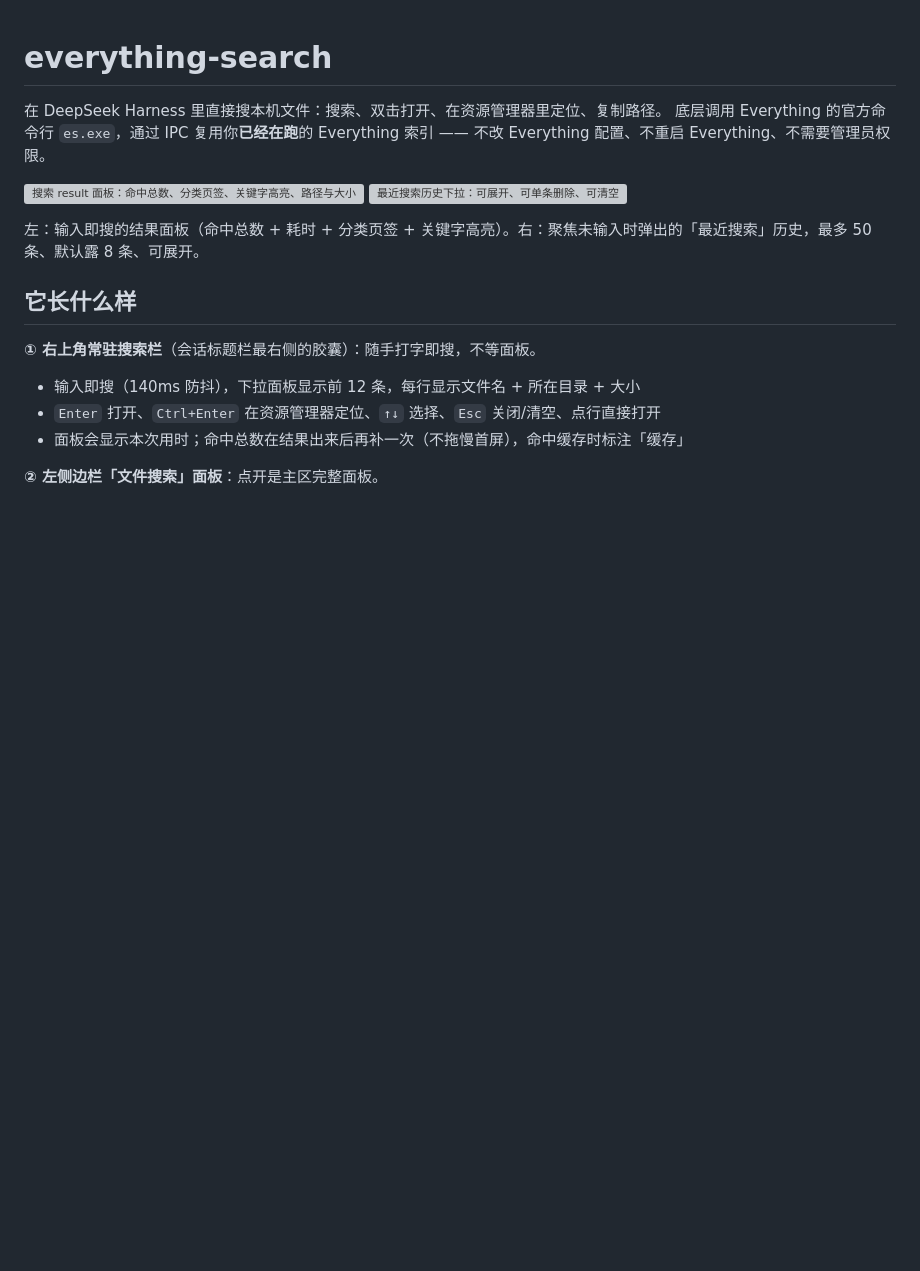
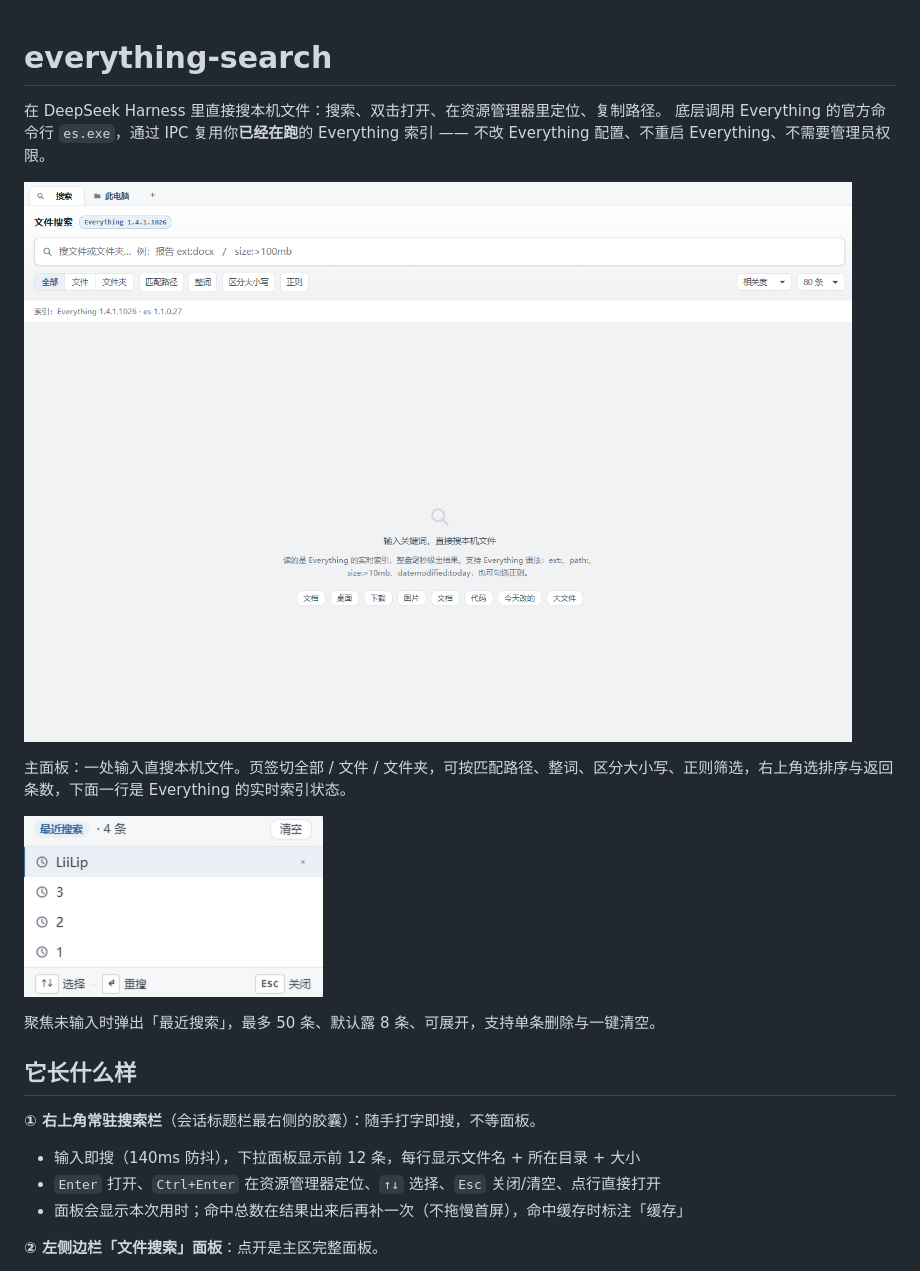
Before and after one commit to LiiLip/everything-search, a Markdown page: README.md, the part around the change. GitHub-like rendering; pictures changed too: screenshots/1-search-panel.png (added), screenshots/2-recent-history.png; blank space fills up the shorter version; grey boxes are pictures that could not be loaded.

Commit message:
docs: replace storefront screenshots with clean panel + history shots

```diff
--- a/README.md
+++ b/README.md
@@ -4,11 +4,16 @@
 底层调用 Everything 的官方命令行 `es.exe`，通过 IPC 复用你**已经在跑**的 Everything 索引 —— 不改 Everything 配置、不重启 Everything、不需要管理员权限。
 
 <p>
-  <img src="屏幕截图 2026-11-18 165158.png" alt="搜索 result 面板：命中总数、分类页签、关键字高亮、路径与大小" width="396">
-  <img src="屏幕截图 2026-11-18 165255.png" alt="最近搜索历史下拉：可展开、可单条删除、可清空" width="396">
+  <img src="screenshots/1-search-panel.png" alt="文件搜索主面板：搜索框、筛选页签、排序与条数、Everything 索引状态、空状态快捷词" width="860">
 </p>
 
-左：输入即搜的结果面板（命中总数 + 耗时 + 分类页签 + 关键字高亮）。右：聚焦未输入时弹出的「最近搜索」历史，最多 50 条、默认露 8 条、可展开。
+主面板：一处输入直搜本机文件。页签切全部 / 文件 / 文件夹，可按匹配路径、整词、区分大小写、正则筛选，右上角选排序与返回条数，下面一行是 Everything 的实时索引状态。
+
+<p>
+  <img src="screenshots/2-recent-history.png" alt="最近搜索历史下拉：可展开、可单条删除、可清空" width="299">
+</p>
+
+聚焦未输入时弹出「最近搜索」，最多 50 条、默认露 8 条、可展开，支持单条删除与一键清空。
 
 ## 它长什么样
 
```
Also changed, not shown: screenshots/1-search-results.png (deleted), 1 other file.
